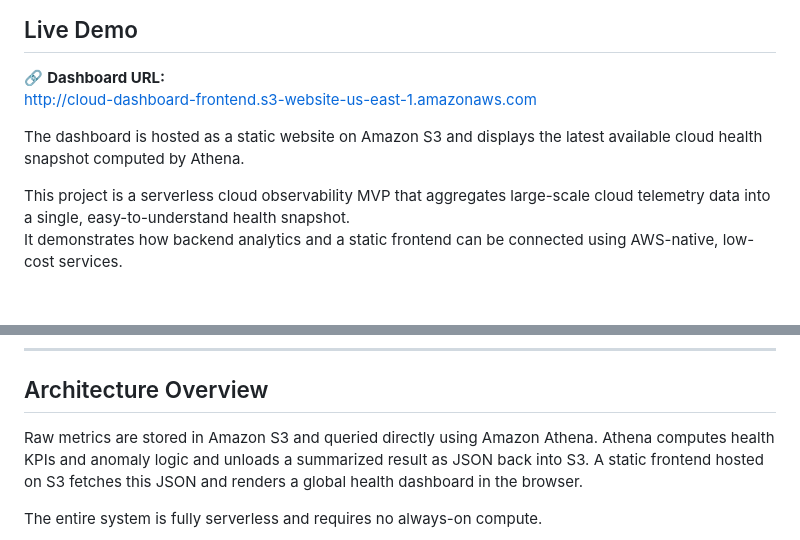
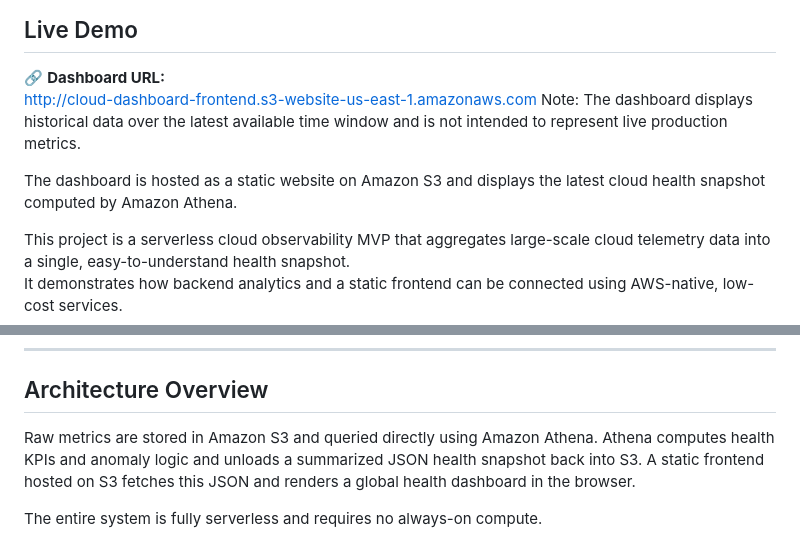
Before and after one commit to rllyblaze/cloud-dashboard-mvp, a Markdown page: README.md, 2 parts joined by grey strips. Rendered like a GitHub page; blank space fills up the shorter version.

Commit message:
Revise README for clarity and additional details
Updated the README to include additional context about the dashboard's purpose and functionality, clarified the data representation, and improved the overall structure.

```diff
--- a/README.md
+++ b/README.md
@@ -4,9 +4,13 @@
 
 🔗 **Dashboard URL:**
 http://cloud-dashboard-frontend.s3-website-us-east-1.amazonaws.com
+Note: The dashboard displays historical data over the latest available time window
+and is not intended to represent live production metrics.
+
 
 The dashboard is hosted as a static website on Amazon S3 and displays the latest
-available cloud health snapshot computed by Athena.
+cloud health snapshot computed by Amazon Athena.
+
 
 This project is a serverless cloud observability MVP that aggregates large-scale cloud
 telemetry data into a single, easy-to-understand health snapshot.
@@ -34,8 +38,8 @@ time window and exposing the result as a stable, frontend-ready artifact.
 ## Architecture Overview
 
 Raw metrics are stored in Amazon S3 and queried directly using Amazon Athena.
-Athena computes health KPIs and anomaly logic and unloads a summarized result as JSON
-back into S3. A static frontend hosted on S3 fetches this JSON and renders a global
+Athena computes health KPIs and anomaly logic and unloads a summarized JSON
+health snapshot back into S3. A static frontend hosted on S3 fetches this JSON and renders a global
 health dashboard in the browser.
 
 The entire system is fully serverless and requires no always-on compute.
```
